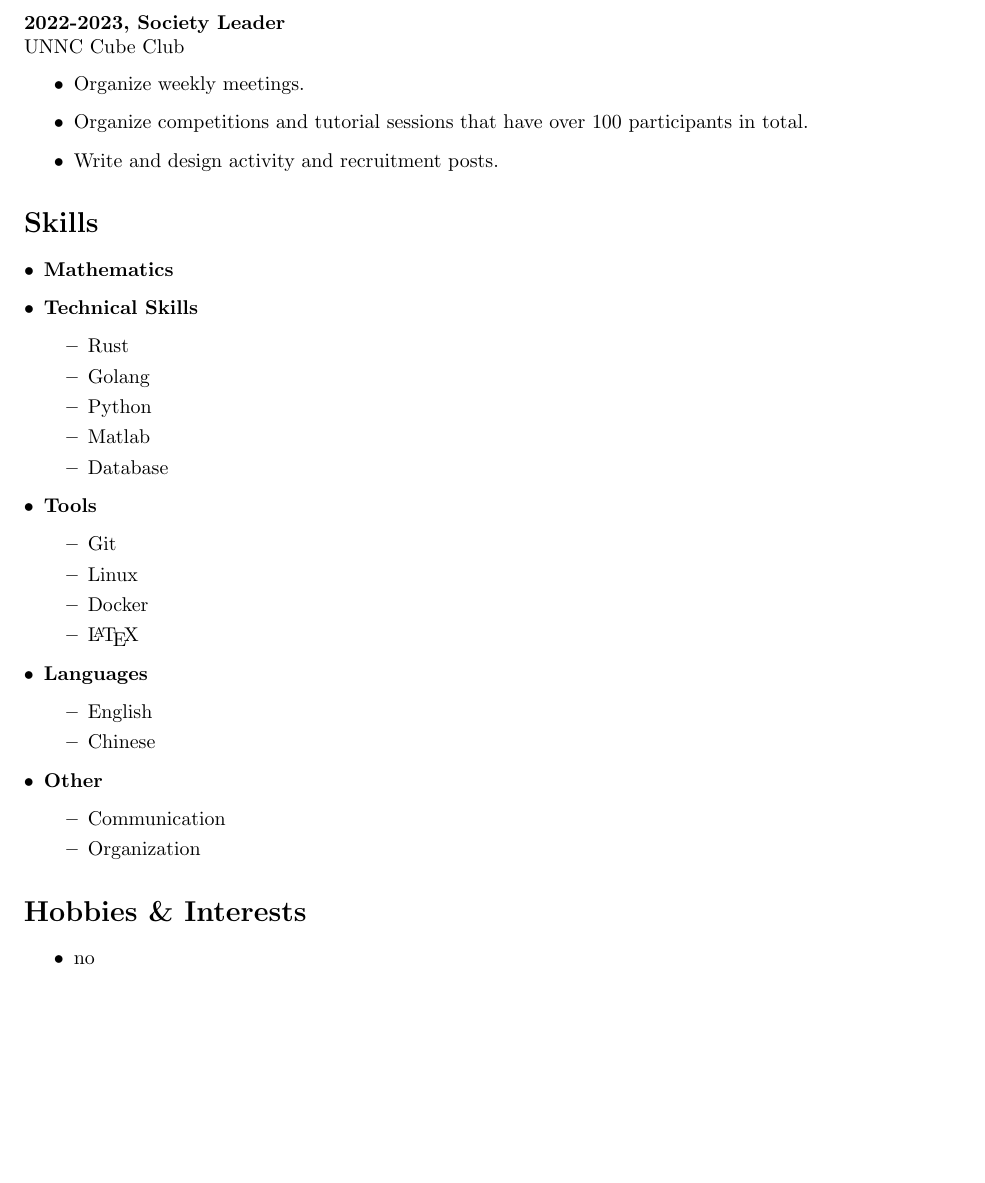
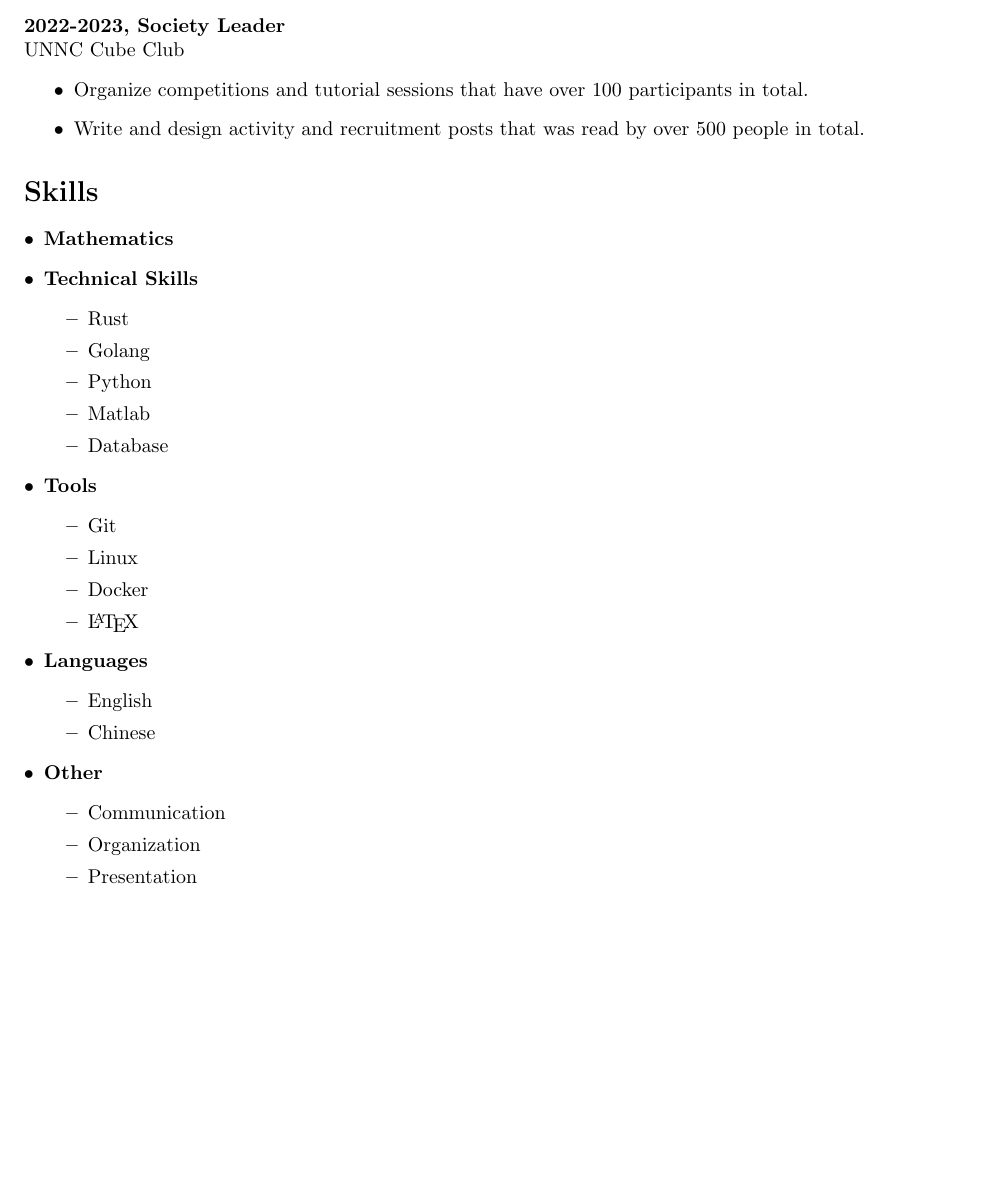
Before and after one commit to Alex222222222222/Resume, a LaTeX document (2024JaneStreetSummerInternship/main.tex): part of page 2 of 2, cut so that both start at the same text, the shorter picture padded with empty space. Compiled offline with pdfLaTeX.

Commit message:
Update design for Jane Street resume

```diff
--- a/2024JaneStreetSummerInternship/main.tex
+++ b/2024JaneStreetSummerInternship/main.tex
@@ -77,9 +77,8 @@ I am eager to apply my skills and knowledge to contribute to the success of the
 
     \noindent UNNC Cube Club
     \begin{itemize}
-            \item Organize weekly meetings.
             \item Organize competitions and tutorial sessions that have over 100 participants in total.
-            \item Write and design activity and recruitment posts.
+            \item Write and design activity and recruitment posts that was read by over 500 people in total.
     \end{itemize}
 
 \section*{Skills}
@@ -109,12 +108,8 @@ I am eager to apply my skills and knowledge to contribute to the success of the
         \begin{itemize}
             \item Communication
             \item Organization
+            \item Presentation
         \end{itemize}
     \end{itemize}
 
-\section*{Hobbies \& Interests}
-\begin{itemize}
-    \item no
-\end{itemize}
-
 \end{document}
```
Also changed, not shown: 2024JaneStreetSummerInternship/main.pdf, 2024JaneStreetSummerInternship/main.tex (18 more changed lines). Lines whose indentation alone changed are shown as unchanged.
